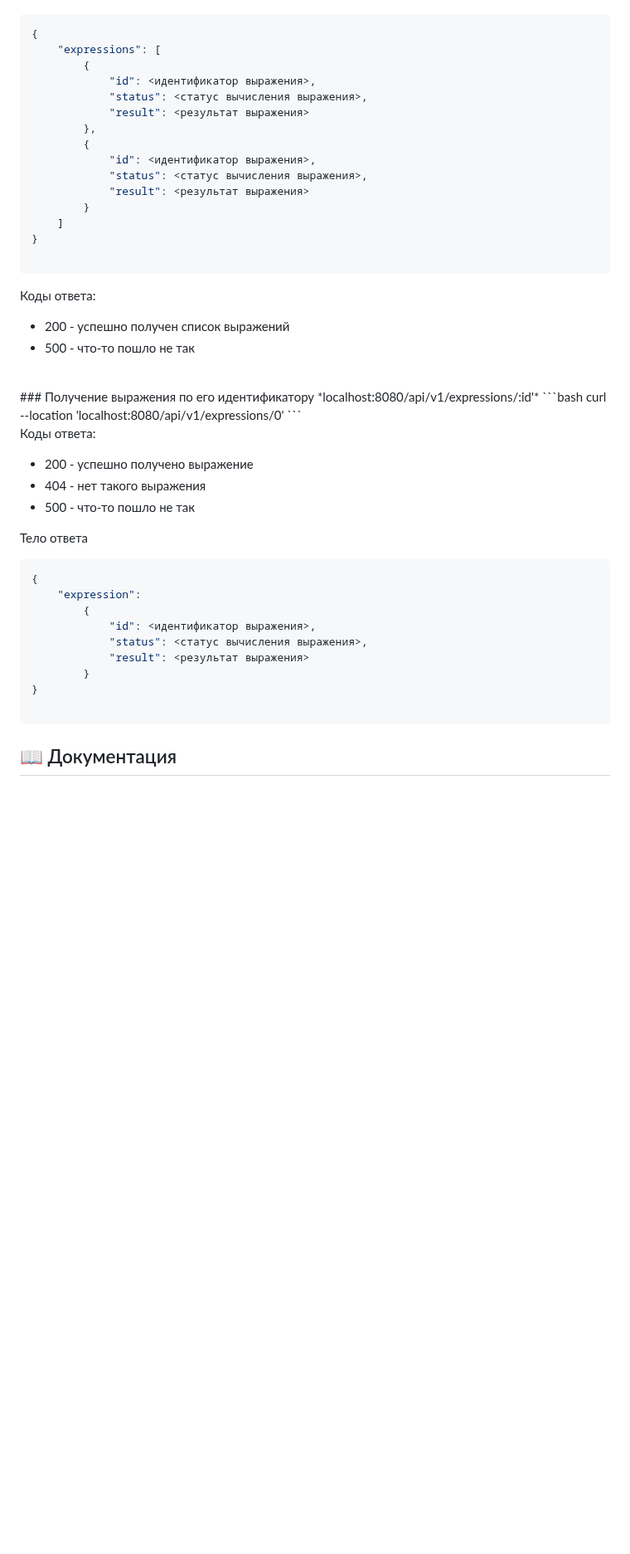
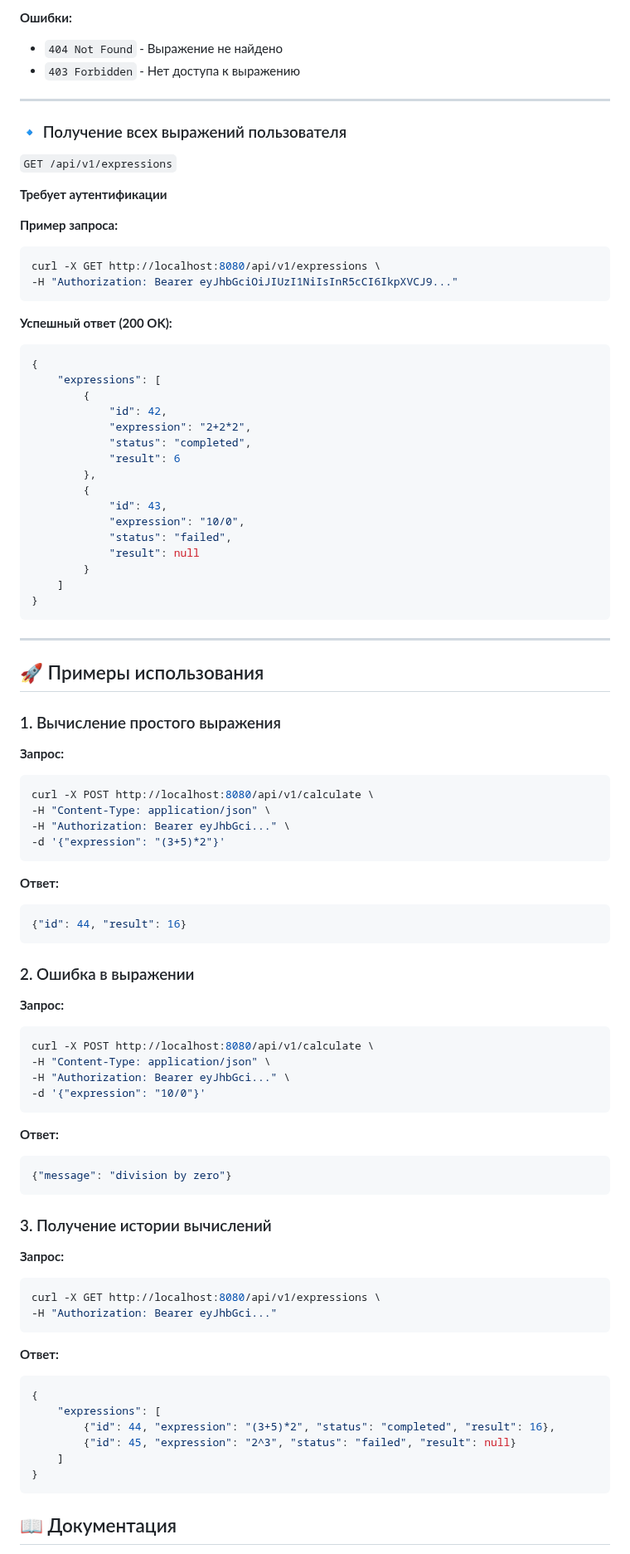
Before and after one commit to sklerakuku/5final, a Markdown page: README.md, the part around one of its changes. Shown at 83% size. Drawn GitHub-style; blank space fills up the shorter version.

````diff
--- a/README.md
+++ b/README.md
@@ -113,50 +219,87 @@ curl --location 'localhost:8080/api/v1/expressions'
+**Ошибки:**
+- `404 Not Found` - Выражение не найдено
+- `403 Forbidden` - Нет доступа к выражению
+
+---
+
+### 🔹 Получение всех выражений пользователя
+`GET /api/v1/expressions`
+
+**Требует аутентификации**
+
+**Пример запроса:**
+```bash
+curl -X GET http://localhost:8080/api/v1/expressions \
+-H "Authorization: Bearer eyJhbGciOiJIUzI1NiIsInR5cCI6IkpXVCJ9..."
+```
+
+**Успешный ответ (200 OK):**
 ```json
 {
     "expressions": [
         {
-            "id": <идентификатор выражения>,
-            "status": <статус вычисления выражения>,
-            "result": <результат выражения>
+            "id": 42,
+            "expression": "2+2*2",
+            "status": "completed",
+            "result": 6
         },
         {
-            "id": <идентификатор выражения>,
-            "status": <статус вычисления выражения>,
-            "result": <результат выражения>
+            "id": 43,
+            "expression": "10/0",
+            "status": "failed",
+            "result": null
         }
     ]
 }
-
 ```
 
-Коды ответа:
+---
 
--   200 - успешно получен список выражений
--   500 - что-то пошло не так
-<br>
-### Получение выражения по его идентификатору
-*localhost:8080/api/v1/expressions/:id'*
- ```bash
-curl --location 'localhost:8080/api/v1/expressions/0'
+## 🚀 Примеры использования
+
+### 1. Вычисление простого выражения
+**Запрос:**
+```bash
+curl -X POST http://localhost:8080/api/v1/calculate \
+-H "Content-Type: application/json" \
+-H "Authorization: Bearer eyJhbGci..." \
+-d '{"expression": "(3+5)*2"}'
 ```
 
-Коды ответа:
+**Ответ:**
+```json
+{"id": 44, "result": 16}
+```
 
--   200 - успешно получено выражение
--   404 - нет такого выражения
--   500 - что-то пошло не так
+### 2. Ошибка в выражении
+**Запрос:**
+```bash
+curl -X POST http://localhost:8080/api/v1/calculate \
+-H "Content-Type: application/json" \
+-H "Authorization: Bearer eyJhbGci..." \
+-d '{"expression": "10/0"}'
+```
 
-Тело ответа
+**Ответ:**
+```json
+{"message": "division by zero"}
+```
 
+### 3. Получение истории вычислений
+**Запрос:**
+```bash
+curl -X GET http://localhost:8080/api/v1/expressions \
+-H "Authorization: Bearer eyJhbGci..."
+```
+
+**Ответ:**
 ```json
 {
-    "expression":
-        {
-            "id": <идентификатор выражения>,
-            "status": <статус вычисления выражения>,
-            "result": <результат выражения>
-        }
+    "expressions": [
+        {"id": 44, "expression": "(3+5)*2", "status": "completed", "result": 16},
+        {"id": 45, "expression": "2^3", "status": "failed", "result": null}
+    ]
 }
-
 ```
 
 ## 📖  Документация
````
Also changed, not shown: other parts of README.md (+135 -29 lines).
